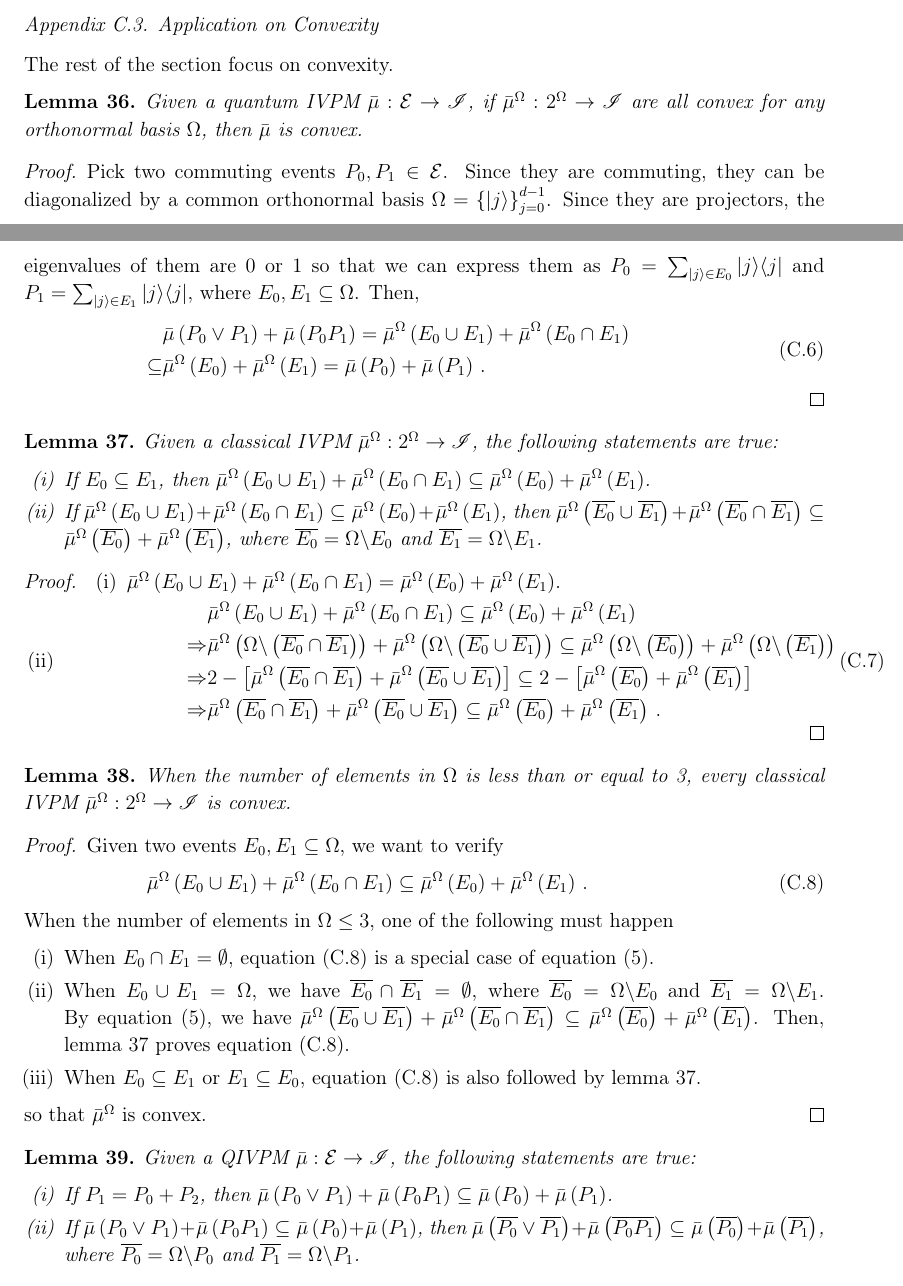
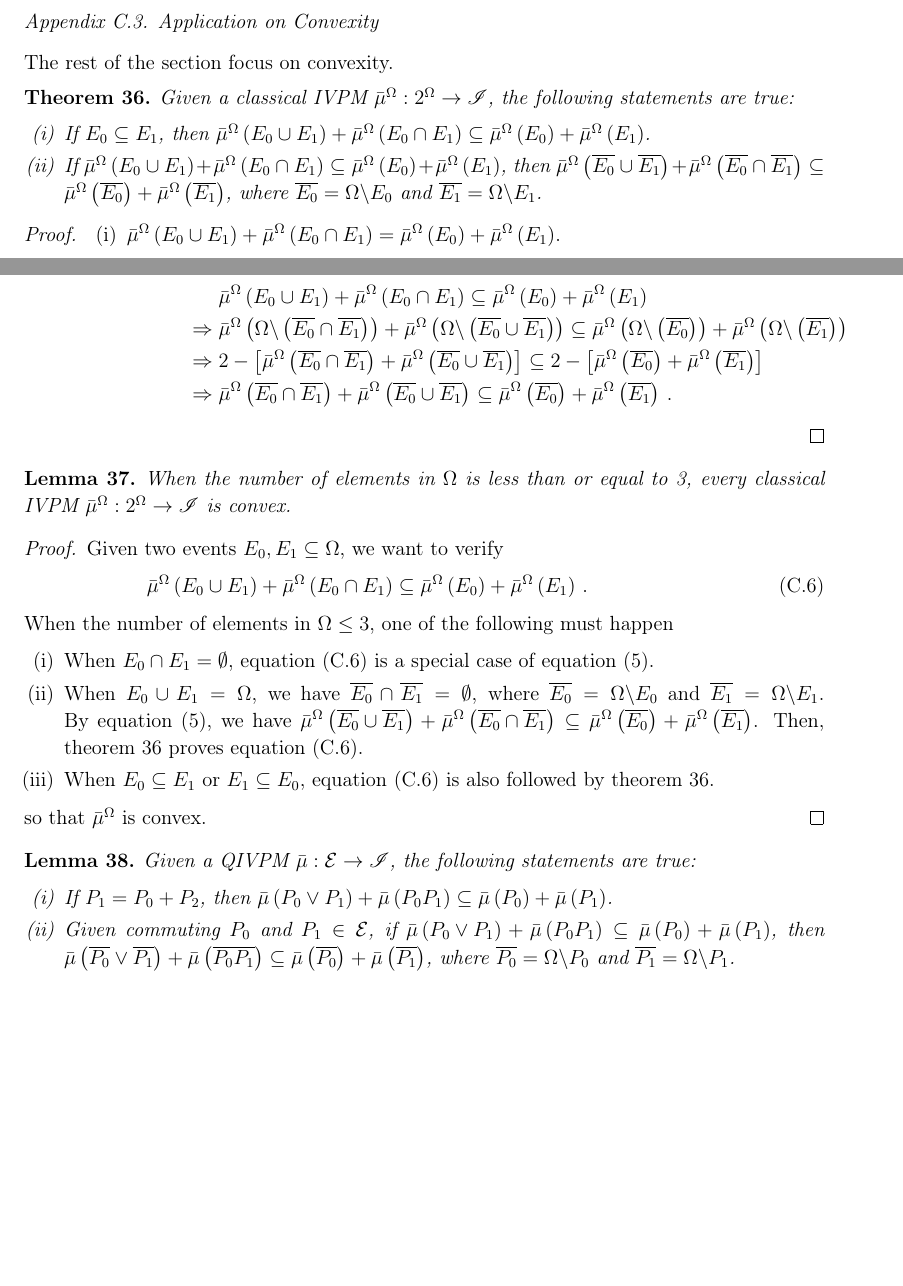
Before and after one commit to yuttai/Contextuality-and-Nonlocality-in-Discrete-Quantum-Theory, a LaTeX paper (prop_iop.tex): two parts of pages 30 and 31 of 61, joined at a grey line, cut so that both start at the same text, the shorter picture padded with empty space. Compiled offline with pdfLaTeX.

Commit message:
prop_iop.pdf Updating...

```diff
--- a/prop_iop.tex
+++ b/prop_iop.tex
@@ -1810,25 +1810,8 @@ i.e., $\rho\in\coreBorn\left(\bar{\mu},\events'\right)$.\end{proof}
 
 The rest of the section focus on convexity.
 
-\begin{lemma}\label{lemma:classical-quantum-convex}Given a quantum
-IVPM~$\bar{\mu}:\events\rightarrow\mathscr{I}$, if $\bar{\mu}^{\Omega}:2^{\Omega}\rightarrow\mathscr{I}$
-are all convex for any orthonormal basis~$\Omega$, then $\bar{\mu}$
-is convex.\end{lemma}
-
-\begin{proof} Pick two commuting events~$P_{0},P_{1}\in\events$.
-Since they are commuting, they can be diagonalized by a common orthonormal
-basis~$\Omega=\left\{ \ket{j}\right\} _{j=0}^{d-1}$. Since they
-are projectors, the eigenvalues of them are $0$ or $1$ so that we
-can express them as $P_{0}=\sum_{\ket{j}\in E_{0}}\proj{j}$ and $P_{1}=\sum_{\ket{j}\in E_{1}}\proj{j}$,
-where $E_{0},E_{1}\subseteq\Omega$. Then,
-\begin{equation}\eqalign{
-& \bar{\mu}\left(P_{0}\vee P_{1}\right)+\bar{\mu}\left(P_{0}P_{1}\right)= \bar{\mu}^{\Omega}\left(E_{0}\cup E_{1}\right)+\bar{\mu}^{\Omega}\left(E_{0}\cap E_{1}\right)\\
-\subseteq & \bar{\mu}^{\Omega}\left(E_{0}\right)+\bar{\mu}^{\Omega}\left(E_{1}\right)= \bar{\mu}\left(P_{0}\right)+\bar{\mu}\left(P_{1}\right)\,.
-}\end{equation}
-\end{proof}
-
-\begin{lemma}\label{lemma:classical-convex-condition-lemma}Given
-a classical IVPM~$\bar{\mu}^{\Omega}:2^{\Omega}\rightarrow\mathscr{I}$,
+\begin{thm}\label{lemma:classical-convex-condition-lemma}Given a
+classical IVPM~$\bar{\mu}^{\Omega}:2^{\Omega}\rightarrow\mathscr{I}$,
 the following statements are true:
 \begin{enumerate}
 \item If $E_{0}\subseteq E_{1}$, then $\bar{\mu}^{\Omega}\left(E_{0}\cup E_{1}\right)+\bar{\mu}^{\Omega}\left(E_{0}\cap E_{1}\right)\subseteq\bar{\mu}^{\Omega}\left(E_{0}\right)+\bar{\mu}^{\Omega}\left(E_{1}\right)$.
@@ -1868,19 +1851,19 @@ is a special case of equation~(\ref{eq:classical-include}).
 \item When $E_{0}\cup E_{1}=\Omega$, we have $\overline{E_{0}}\cap\overline{E_{1}}=\emptyset$,
 where $\overline{E_{0}}=\Omega\backslash E_{0}$ and $\overline{E_{1}}=\Omega\backslash E_{1}$.
 By equation~(\ref{eq:classical-include}), we have $\bar{\mu}^{\Omega}\left(\overline{E_{0}}\cup\overline{E_{1}}\right)+\bar{\mu}^{\Omega}\left(\overline{E_{0}}\cap\overline{E_{1}}\right)\subseteq\bar{\mu}^{\Omega}\left(\overline{E_{0}}\right)+\bar{\mu}^{\Omega}\left(\overline{E_{1}}\right)$.
-Then, lemma~\ref{lemma:classical-convex-condition-lemma} proves
+Then, theorem~\ref{lemma:classical-convex-condition-lemma} proves
 equation~(\ref{eq:classical-convex}).
 \item When $E_{0}\subseteq E_{1}$ or $E_{1}\subseteq E_{0}$, equation~(\ref{eq:classical-convex})
-is also followed by lemma~\ref{lemma:classical-convex-condition-lemma}.
+is also followed by theorem~\ref{lemma:classical-convex-condition-lemma}.
 \end{enumerate}
 so that $\bar{\mu}^{\Omega}$ is convex.\end{proof}
 
 \begin{lemma}\label{lemma:quantum-convex-condition-lemma}Given a
-QIVPM~$\bar{\mu}:\events\rightarrow\mathscr{I}$, the following statements
+QIVPM $\bar{\mu}:\events\rightarrow\mathscr{I}$, the following statements
 are true:
 \begin{enumerate}
 \item If $P_{1}=P_{0}+P_{2}$, then $\bar{\mu}\left(P_{0}\vee P_{1}\right)+\bar{\mu}\left(P_{0}P_{1}\right)\subseteq\bar{\mu}\left(P_{0}\right)+\bar{\mu}\left(P_{1}\right)$.
-\item If $\bar{\mu}\left(P_{0}\vee P_{1}\right)+\bar{\mu}\left(P_{0}P_{1}\right)\subseteq\bar{\mu}\left(P_{0}\right)+\bar{\mu}\left(P_{1}\right)$,
+\item Given commuting $P_{0}$ and $P_{1}\in\events$, if $\bar{\mu}\left(P_{0}\vee P_{1}\right)+\bar{\mu}\left(P_{0}P_{1}\right)\subseteq\bar{\mu}\left(P_{0}\right)+\bar{\mu}\left(P_{1}\right)$,
 then $\bar{\mu}\left(\overline{P_{0}}\vee\overline{P_{1}}\right)+\bar{\mu}\left(\overline{P_{0}}\overline{P_{1}}\right)\subseteq\bar{\mu}\left(\overline{P_{0}}\right)+\bar{\mu}\left(\overline{P_{1}}\right)$,
 where $\overline{P_{0}}=\Omega\backslash P_{0}$ and $\overline{P_{1}}=\Omega\backslash P_{1}$.
 \end{enumerate}
```
Also changed, not shown: figure2_1.eps, prop_iop.tex (30 more changed lines), 3 other files.
